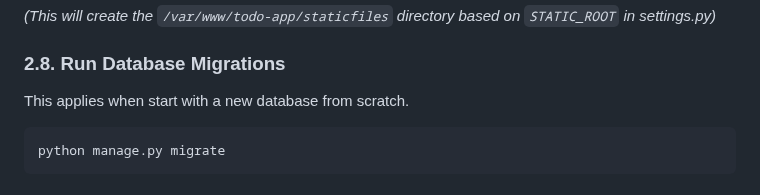
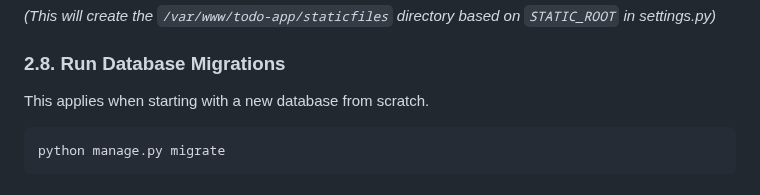
Before and after one commit to juandarr/todo-react-django, a Markdown page: DEPLOYMENT_GUIDE.md, the part around the change. Rendered like a GitHub page.

Commit message:
fix: typo in deployment guide

````diff
--- a/DEPLOYMENT_GUIDE.md
+++ b/DEPLOYMENT_GUIDE.md
@@ -111,7 +111,7 @@ _(This will create the `/var/www/todo-app/staticfiles` directory based on `STATI
 
 ### 2.8. Run Database Migrations
 
-This applies when start with a new database from scratch.
+This applies when starting with a new database from scratch.
 
 ```bash
 python manage.py migrate
````
